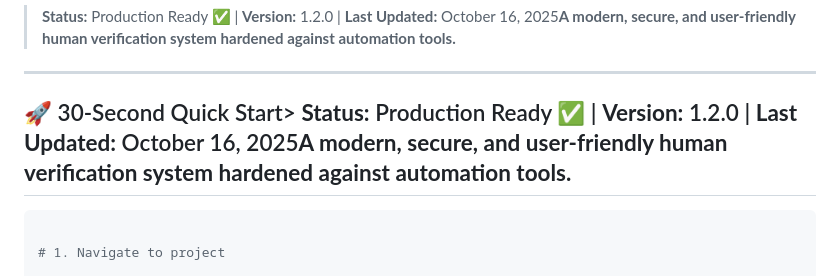
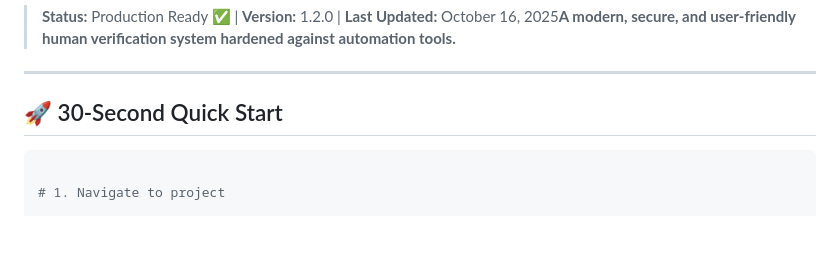
Before and after one commit to sahana1s/Align-on-Cue-CAPTCHA, a Markdown page: README.md, the part around the change. Rendered like a GitHub page; blank space fills up the shorter version.

```diff
--- a/README.md
+++ b/README.md
@@ -14,7 +14,7 @@
 
 
 
-## 🚀 30-Second Quick Start> **Status:** Production Ready ✅ | **Version:** 1.2.0 | **Last Updated:** October 16, 2025**A modern, secure, and user-friendly human verification system hardened against automation tools.**
+## 🚀 30-Second Quick Start
 
 
 
```
